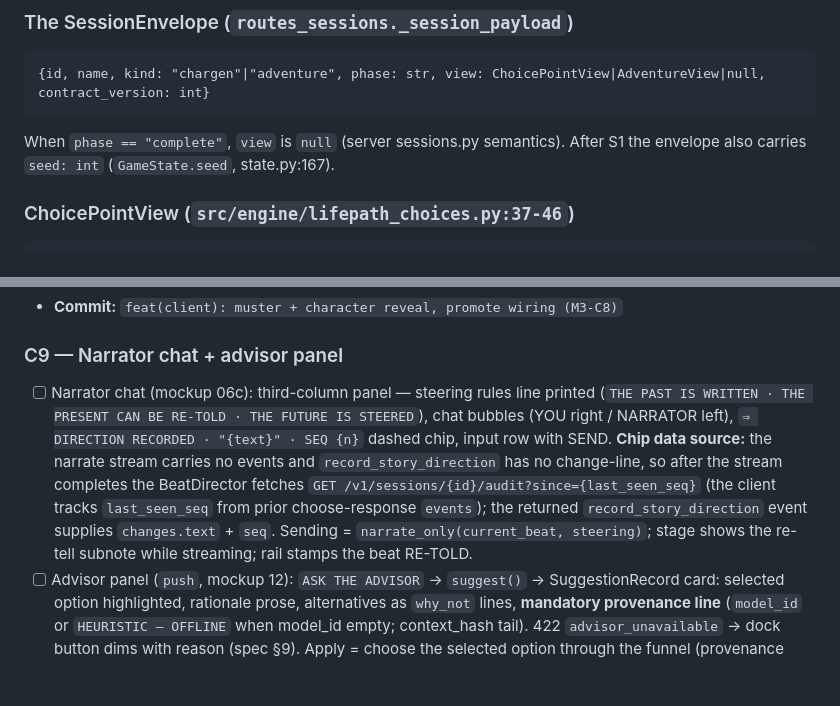
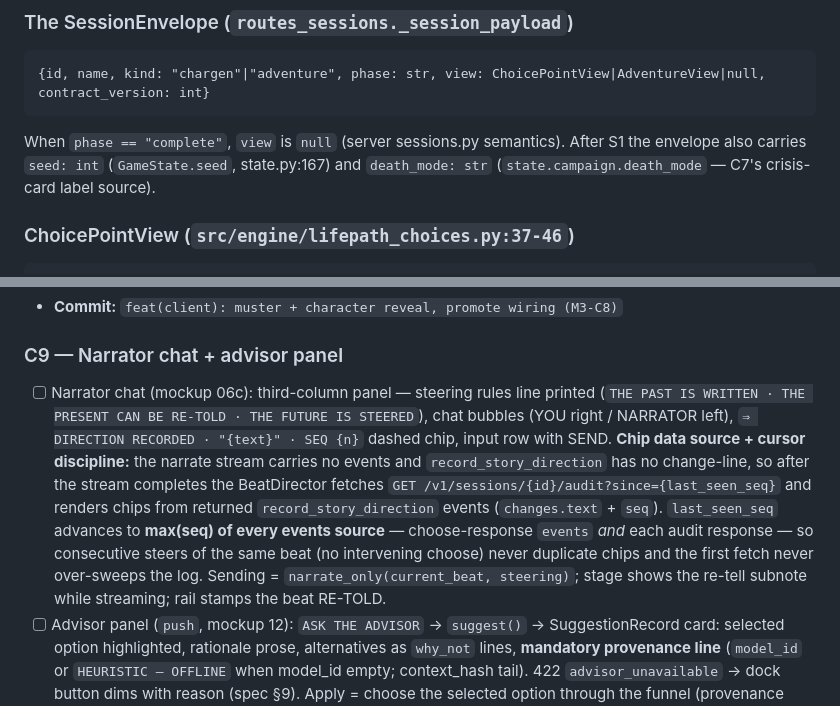
Before and after one commit to danielrod36/Andromeda, a Markdown page: design/plans/2026-08-24-m3-chargen-vertical.md, 2 parts joined by grey strips. Drawn GitHub-style; blank space fills up the shorter version.

Commit message:
docs(m3): audit cursor discipline + envelope contract lists both S1 fields
Second Kilo pass: (1) last_seen_seq must advance to max(seq) of every
events source (choose responses AND audit responses) — consecutive
steers of one beat have no intervening choose, so a choose-only cursor
duplicated chips and an un-advanced first fetch over-swept the log;
(2) the SessionEnvelope contract block now lists death_mode beside
seed so C7's consumer has a contract surface pointing at it.

````diff
--- a/design/plans/2026-08-24-m3-chargen-vertical.md
+++ b/design/plans/2026-08-24-m3-chargen-vertical.md
@@ -16,7 +16,7 @@
 {id, name, kind: "chargen"|"adventure", phase: str, view: ChoicePointView|AdventureView|null, contract_version: int}
 ```
 
-When `phase == "complete"`, `view` is `null` (server sessions.py semantics). After S1 the envelope also carries `seed: int` (`GameState.seed`, state.py:167).
+When `phase == "complete"`, `view` is `null` (server sessions.py semantics). After S1 the envelope also carries `seed: int` (`GameState.seed`, state.py:167) and `death_mode: str` (`state.campaign.death_mode` — C7's crisis-card label source).
 
 ### ChoicePointView (`src/engine/lifepath_choices.py:37-46`)
 
@@ -163,7 +163,7 @@ ChoiceOptionView = {option_id, label, description, preview: [str], odds_line: st
 
 ### C9 — Narrator chat + advisor panel
 
-- [ ] Narrator chat (mockup 06c): third-column panel — steering rules line printed (`THE PAST IS WRITTEN · THE PRESENT CAN BE RE-TOLD · THE FUTURE IS STEERED`), chat bubbles (YOU right / NARRATOR left), `⇒ DIRECTION RECORDED · "{text}" · SEQ {n}` dashed chip, input row with SEND. **Chip data source:** the narrate stream carries no events and `record_story_direction` has no change-line, so after the stream completes the BeatDirector fetches `GET /v1/sessions/{id}/audit?since={last_seen_seq}` (the client tracks `last_seen_seq` from prior choose-response `events`); the returned `record_story_direction` event supplies `changes.text` + `seq`. Sending = `narrate_only(current_beat, steering)`; stage shows the re-tell subnote while streaming; rail stamps the beat RE-TOLD.
+- [ ] Narrator chat (mockup 06c): third-column panel — steering rules line printed (`THE PAST IS WRITTEN · THE PRESENT CAN BE RE-TOLD · THE FUTURE IS STEERED`), chat bubbles (YOU right / NARRATOR left), `⇒ DIRECTION RECORDED · "{text}" · SEQ {n}` dashed chip, input row with SEND. **Chip data source + cursor discipline:** the narrate stream carries no events and `record_story_direction` has no change-line, so after the stream completes the BeatDirector fetches `GET /v1/sessions/{id}/audit?since={last_seen_seq}` and renders chips from returned `record_story_direction` events (`changes.text` + `seq`). `last_seen_seq` advances to **max(seq) of every events source** — choose-response `events` *and* each audit response — so consecutive steers of the same beat (no intervening choose) never duplicate chips and the first fetch never over-sweeps the log. Sending = `narrate_only(current_beat, steering)`; stage shows the re-tell subnote while streaming; rail stamps the beat RE-TOLD.
 - [ ] Advisor panel (`push`, mockup 12): `ASK THE ADVISOR` → `suggest()` → SuggestionRecord card: selected option highlighted, rationale prose, alternatives as `why_not` lines, **mandatory provenance line** (`model_id` or `HEURISTIC — OFFLINE` when model_id empty; context_hash tail). 422 `advisor_unavailable` → dock button dims with reason (spec §9). Apply = choose the selected option through the funnel (provenance already recorded server-side).
 - [ ] Tests: chat send → steering in narrate args; direction chip rendered from the audit fetch (fake returns the `record_story_direction` event); advisor card fields; dim states on 422.
 - **Commit:** `feat(client): narrator chat + advisor panel with provenance (M3-C9)`
````
